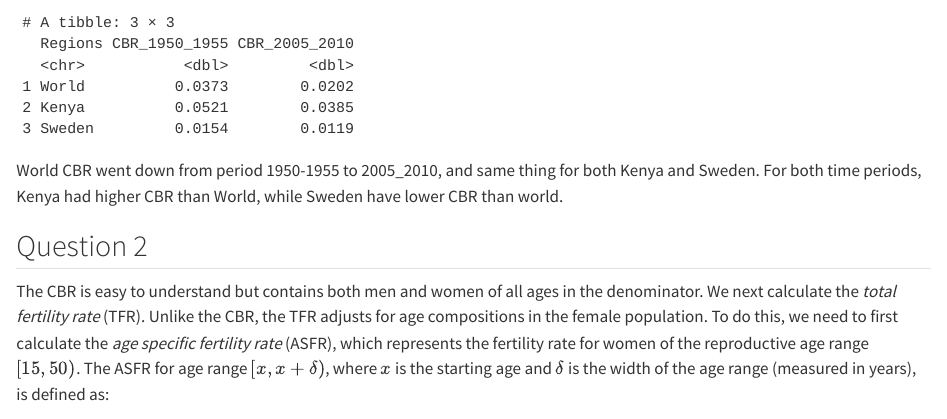
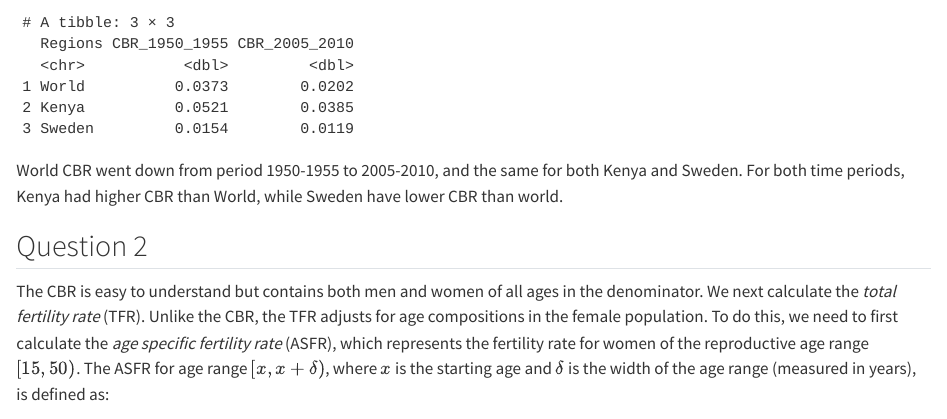
Before and after one commit to chichuanchen/PSYC593_A1, a Quarto document (doc/population-dynamics.qmd): the page in a window 1100 px wide, from 3460 px down. Rendered offline with R 4.5, knitr and Pandoc in place of Quarto, with nearby package versions.

Commit message:
fixed some typos for question 1

````diff
--- a/doc/population-dynamics.qmd
+++ b/doc/population-dynamics.qmd
@@ -177,7 +177,7 @@ cbr_tibble <- tibble(
 cbr_tibble
 ```
 
- World CBR went down from period 1950-1955 to 2005_2010, and same thing for both
+ World CBR went down from period 1950-1955 to 2005-2010, and the same for both
  Kenya and Sweden. For both time periods, Kenya had higher CBR than World,
  while Sweden have lower CBR than world.
 
````
